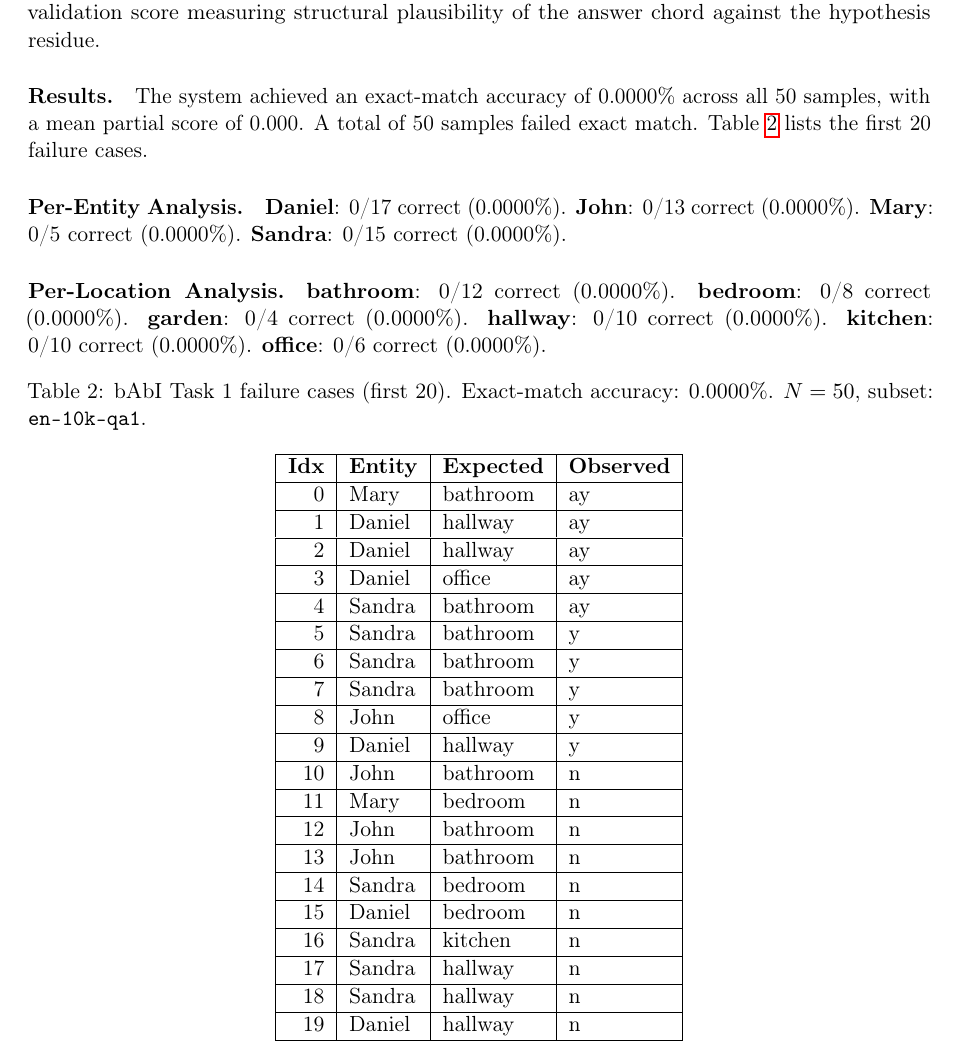
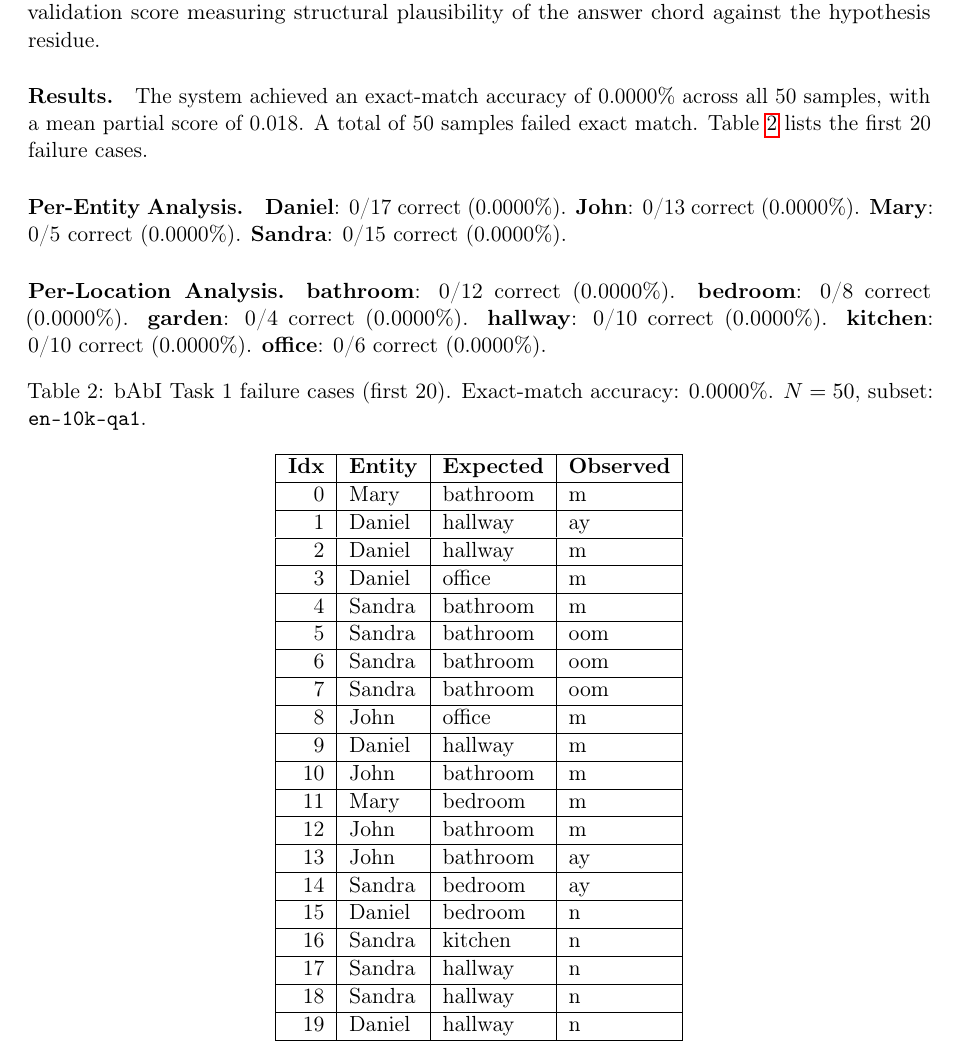
Before and after one commit to TheApeMachine/six, a LaTeX paper (paper/main.tex, which reads paper/include/logic/babi_analysis.tex): part of page 17 of 42, cut so that both start at the same text. Compiled offline with pdfLaTeX.

Commit message:
Adaptive Learned phases

```diff
--- a/paper/include/logic/babi_analysis.tex
+++ b/paper/include/logic/babi_analysis.tex
@@ -21,7 +21,7 @@ of the answer chord against the hypothesis residue.
 \paragraph{Results.}
 The system achieved an exact-match accuracy of 0.0000\%
 across all 50 samples, with a mean partial score of
-0.000.
+0.018.
 A total of 50 samples failed exact match.
 Table~\ref{tab:babi_failures} lists the first 20 failure cases.
 
@@ -48,35 +48,35 @@ $N=50$, subset: \texttt{en-10k-qa1}.}
 \hline
 \textbf{Idx} & \textbf{Entity} & \textbf{Expected} & \textbf{Observed} \\
 \hline
-0 & Mary & bathroom & ay \\
+0 & Mary & bathroom & m \\
 \hline
 1 & Daniel & hallway & ay \\
 \hline
-2 & Daniel & hallway & ay \\
+2 & Daniel & hallway & m \\
 \hline
-3 & Daniel & office & ay \\
+3 & Daniel & office & m \\
 \hline
-4 & Sandra & bathroom & ay \\
+4 & Sandra & bathroom & m \\
 \hline
-5 & Sandra & bathroom & y \\
+5 & Sandra & bathroom & oom \\
 \hline
-6 & Sandra & bathroom & y \\
+6 & Sandra & bathroom & oom \\
 \hline
-7 & Sandra & bathroom & y \\
+7 & Sandra & bathroom & oom \\
 \hline
-8 & John & office & y \\
+8 & John & office & m \\
 \hline
-9 & Daniel & hallway & y \\
+9 & Daniel & hallway & m \\
 \hline
-10 & John & bathroom & n \\
+10 & John & bathroom & m \\
 \hline
-11 & Mary & bedroom & n \\
+11 & Mary & bedroom & m \\
 \hline
-12 & John & bathroom & n \\
+12 & John & bathroom & m \\
 \hline
-13 & John & bathroom & n \\
+13 & John & bathroom & ay \\
 \hline
-14 & Sandra & bedroom & n \\
+14 & Sandra & bedroom & ay \\
 \hline
 15 & Daniel & bedroom & n \\
 \hline
```
Also changed, not shown: paper/include/logic/babi_entity_accuracy.pdf, paper/include/logic/babi_location_accuracy.pdf, paper/main.pdf, 6 other files.
